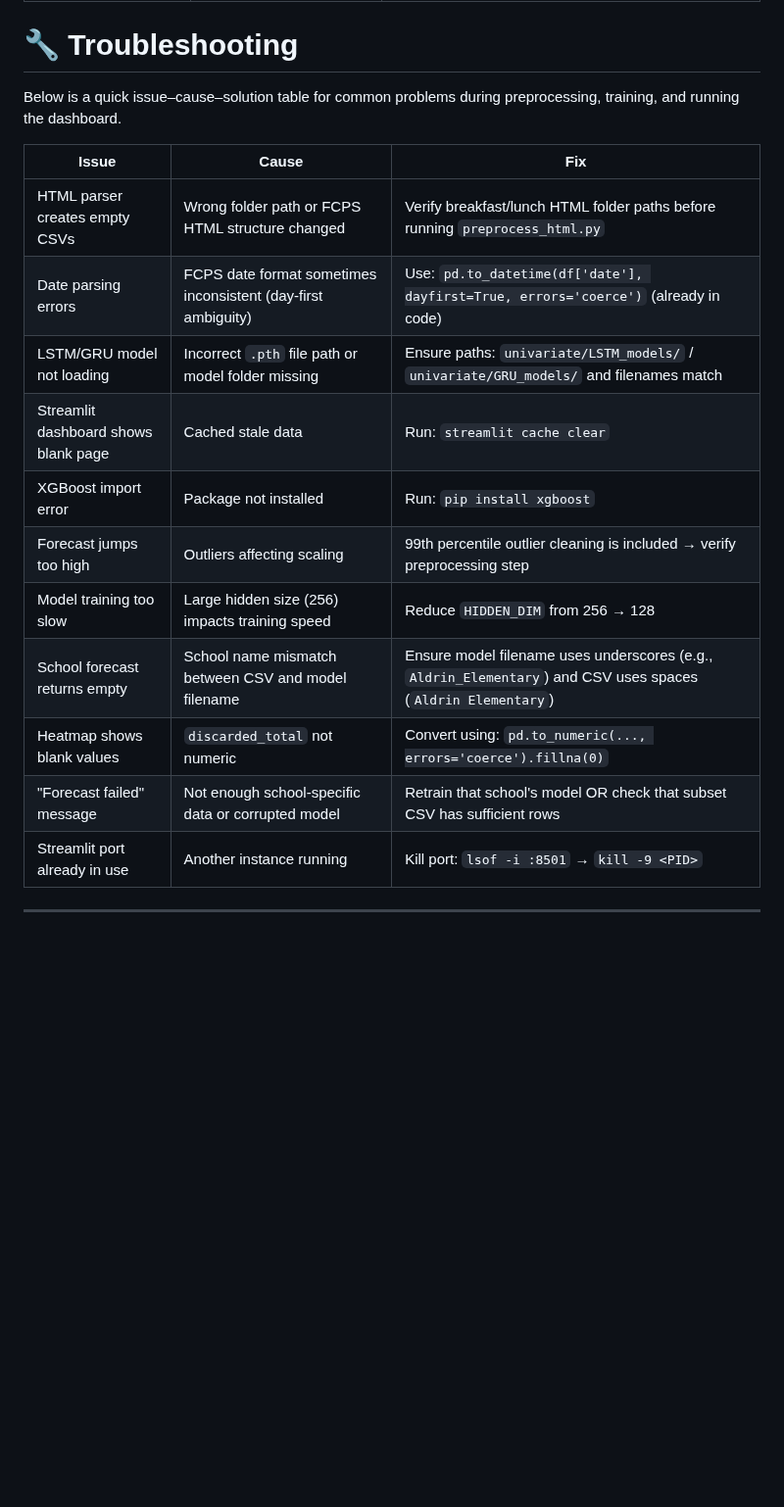
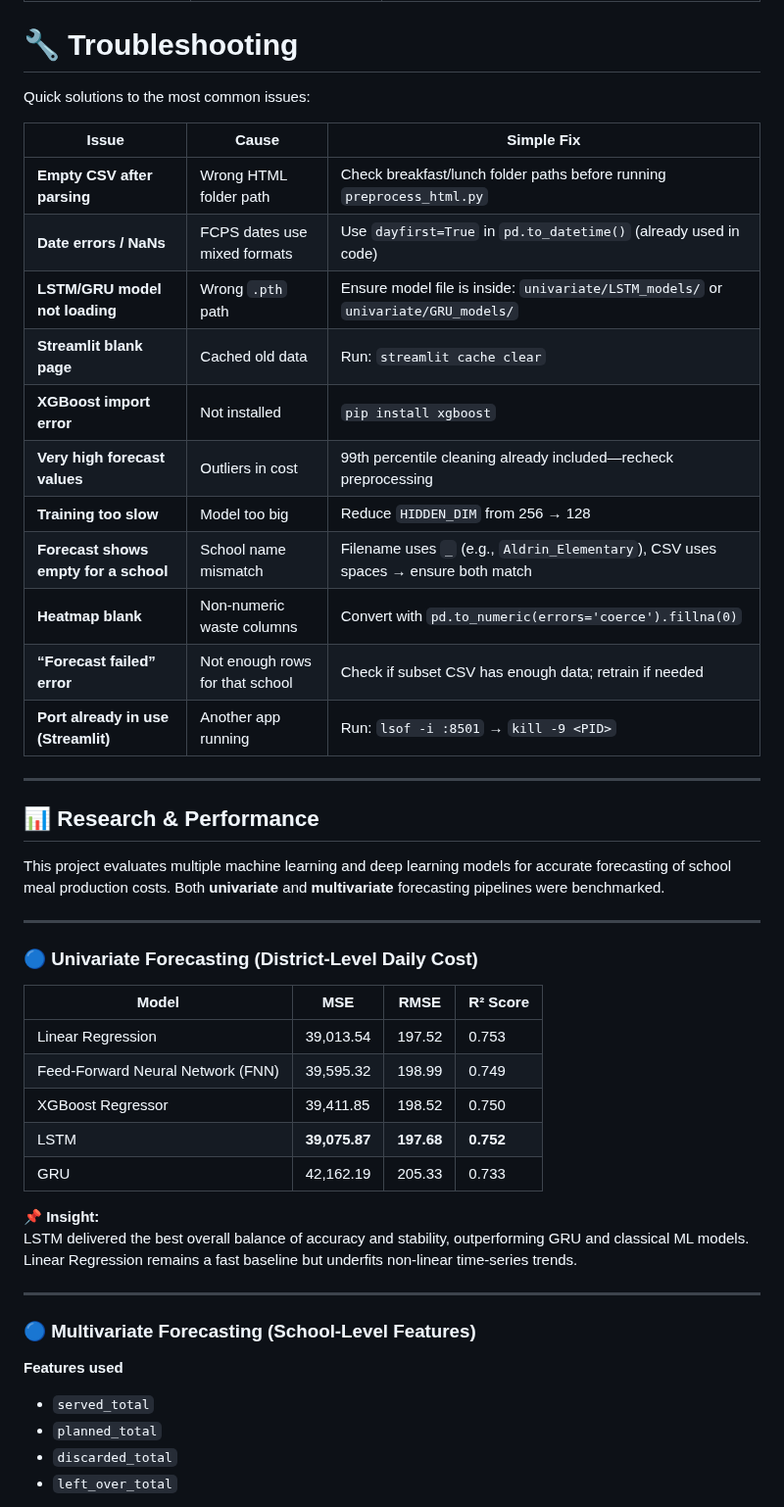
Before and after one commit to FNUAreena/fall-2025-group9, a Markdown page: README.md, the part around one of its changes. Shown at 98% size. GitHub-like rendering; blank space fills up the shorter version.

```diff
--- a/README.md
+++ b/README.md
@@ -386,20 +386,50 @@ Although this project does not use external REST APIs, the internal Streamlit da
 
 # 🔧 Troubleshooting
 
-Below is a quick issue–cause–solution table for common problems during preprocessing, training, and running the dashboard.
+Quick solutions to the most common issues:
 
-| **Issue** | **Cause** | **Fix** |
-|----------|-----------|---------|
-| HTML parser creates empty CSVs | Wrong folder path or FCPS HTML structure changed | Verify breakfast/lunch HTML folder paths before running `preprocess_html.py` |
-| Date parsing errors | FCPS date format sometimes inconsistent (day-first ambiguity) | Use: `pd.to_datetime(df['date'], dayfirst=True, errors='coerce')` (already in code) |
-| LSTM/GRU model not loading | Incorrect `.pth` file path or model folder missing | Ensure paths: `univariate/LSTM_models/` / `univariate/GRU_models/` and filenames match |
-| Streamlit dashboard shows blank page | Cached stale data | Run: `streamlit cache clear` |
-| XGBoost import error | Package not installed | Run: `pip install xgboost` |
-| Forecast jumps too high | Outliers affecting scaling | 99th percentile outlier cleaning is included → verify preprocessing step |
-| Model training too slow | Large hidden size (256) impacts training speed | Reduce `HIDDEN_DIM` from 256 → 128 |
-| School forecast returns empty | School name mismatch between CSV and model filename | Ensure model filename uses underscores (e.g., `Aldrin_Elementary`) and CSV uses spaces (`Aldrin Elementary`) |
-| Heatmap shows blank values | `discarded_total` not numeric | Convert using: `pd.to_numeric(..., errors='coerce').fillna(0)` |
-| "Forecast failed" message | Not enough school-specific data or corrupted model | Retrain that school's model OR check that subset CSV has sufficient rows |
-| Streamlit port already in use | Another instance running | Kill port: `lsof -i :8501` → `kill -9 <PID>` |
+| Issue | Cause | Simple Fix |
+|-------|--------|-------------|
+| **Empty CSV after parsing** | Wrong HTML folder path | Check breakfast/lunch folder paths before running `preprocess_html.py` |
+| **Date errors / NaNs** | FCPS dates use mixed formats | Use `dayfirst=True` in `pd.to_datetime()` (already used in code) |
+| **LSTM/GRU model not loading** | Wrong `.pth` path | Ensure model file is inside: `univariate/LSTM_models/` or `univariate/GRU_models/` |
+| **Streamlit blank page** | Cached old data | Run: `streamlit cache clear` |
+| **XGBoost import error** | Not installed | `pip install xgboost` |
+| **Very high forecast values** | Outliers in cost | 99th percentile cleaning already included—recheck preprocessing |
+| **Training too slow** | Model too big | Reduce `HIDDEN_DIM` from 256 → 128 |
+| **Forecast shows empty for a school** | School name mismatch | Filename uses `_` (e.g., `Aldrin_Elementary`), CSV uses spaces → ensure both match |
+| **Heatmap blank** | Non-numeric waste columns | Convert with `pd.to_numeric(errors='coerce').fillna(0)` |
+| **“Forecast failed” error** | Not enough rows for that school | Check if subset CSV has enough data; retrain if needed |
+| **Port already in use (Streamlit)** | Another app running | Run: `lsof -i :8501` → `kill -9 <PID>` |
 
 ---
+## 📊 Research & Performance
+
+This project evaluates multiple machine learning and deep learning models for accurate forecasting of school meal production costs. Both **univariate** and **multivariate** forecasting pipelines were benchmarked.
+
+---
+
+### 🔵 Univariate Forecasting (District-Level Daily Cost)
+
+| **Model** | **MSE** | **RMSE** | **R² Score** |
+|-----------|---------|-----------|---------------|
+| Linear Regression | 39,013.54 | 197.52 | 0.753 |
+| Feed-Forward Neural Network (FNN) | 39,595.32 | 198.99 | 0.749 |
+| XGBoost Regressor | 39,411.85 | 198.52 | 0.750 |
+| LSTM | **39,075.87** | **197.68** | **0.752** |
+| GRU | 42,162.19 | 205.33 | 0.733 |
+
+📌 **Insight:**
+LSTM delivered the best overall balance of accuracy and stability, outperforming GRU and classical ML models. Linear Regression remains a fast baseline but underfits non-linear time-series trends.
+
+---
+
+### 🔵 Multivariate Forecasting (School-Level Features)
+
+**Features used**
+
+- `served_total`
+- `planned_total`
+- `discarded_total`
+- `left_over_total`
+
```
Also changed, not shown: other parts of README.md (+44 -0 lines).
